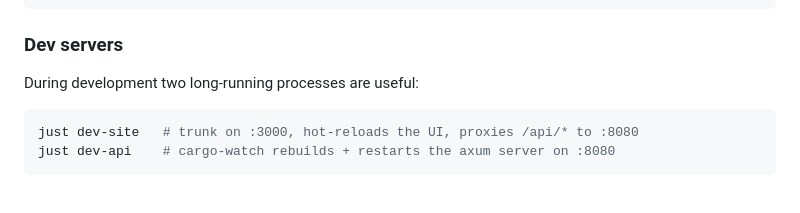
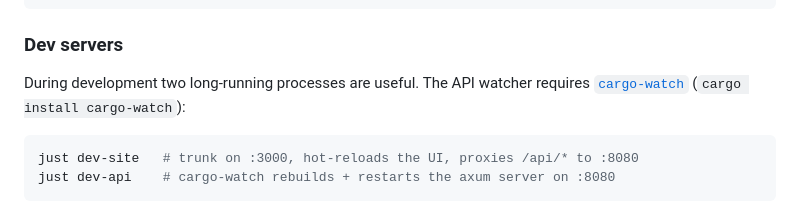
Before and after one commit to zummenix/rig-rag, a Markdown page: README.md, the part around the change. Drawn GitHub-style.

Commit message:
Document cargo-watch requirement
Co-authored-by: Copilot Autofix powered by AI <175728472+Copilot@users.noreply.github.com>

````diff
--- a/README.md
+++ b/README.md
@@ -96,7 +96,9 @@ cargo run -- chat
 
 ### Dev servers
 
-During development two long-running processes are useful:
+During development two long-running processes are useful. The API watcher
+requires [`cargo-watch`](https://github.com/watchexec/cargo-watch) (`cargo
+install cargo-watch`):
 
 ```sh
 just dev-site   # trunk on :3000, hot-reloads the UI, proxies /api/* to :8080
````
